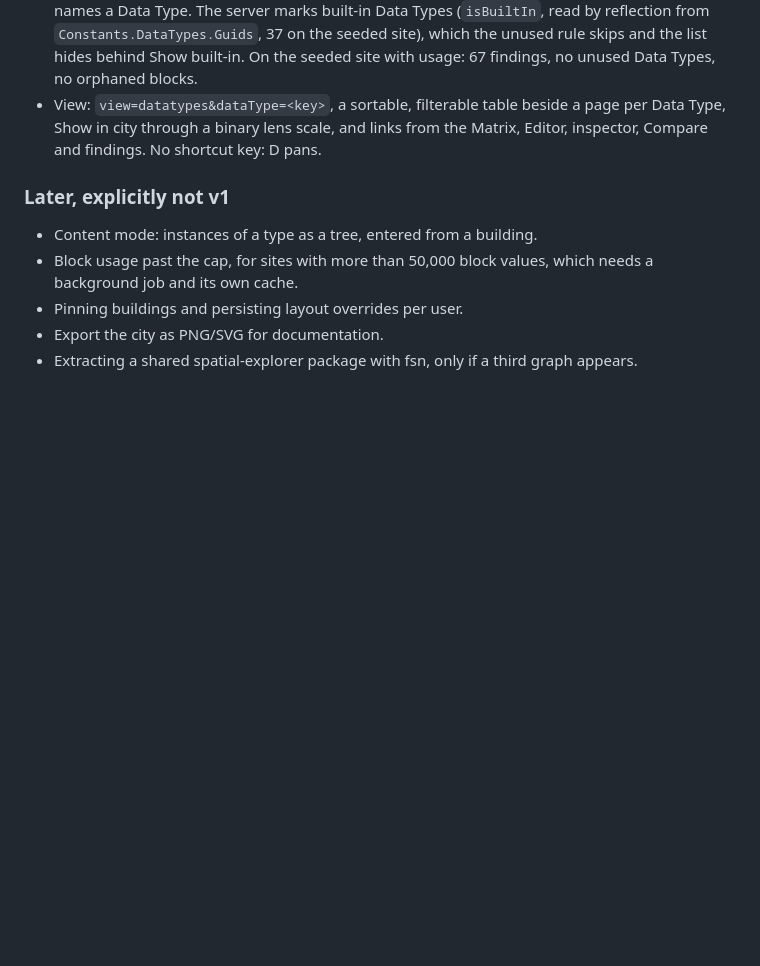
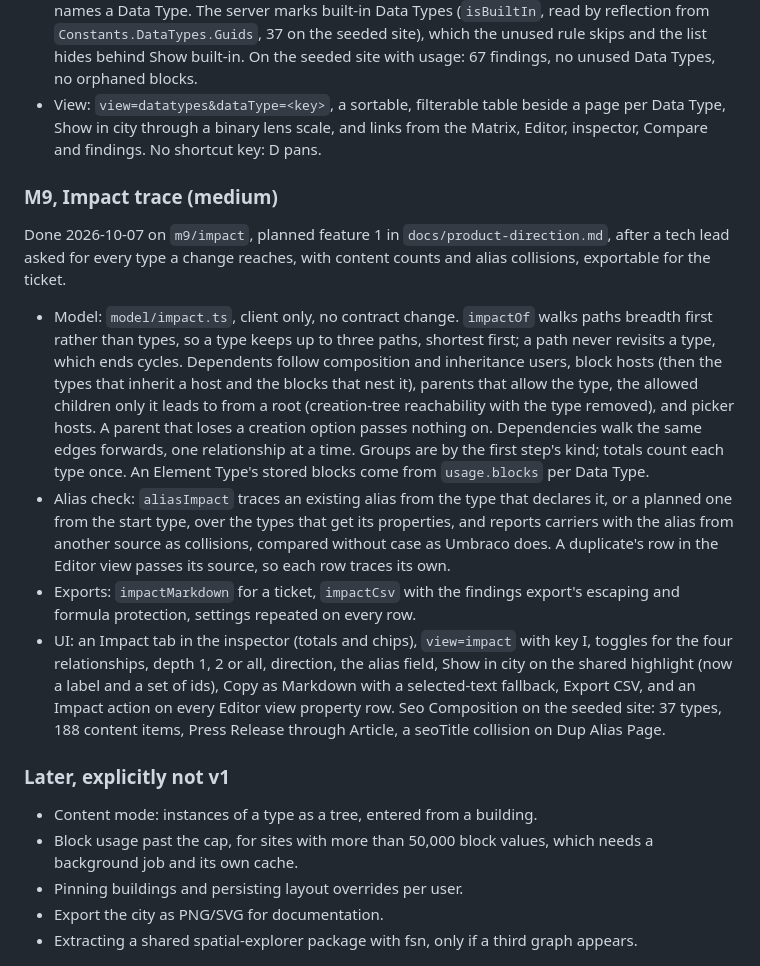
Before and after one commit to thebuilder/umbraco-schema-city, a Markdown page: PLAN.md, the part around the change. Rendered like a GitHub page; blank space fills up the shorter version.

```diff
--- a/PLAN.md
+++ b/PLAN.md
@@ -611,6 +611,15 @@ Done 2026-10-07 on `m8/data-types`, after two user tests named Data Types and st
 - Findings: `unusedDataType` (note, a finding with no `nodeId`, id `unusedDataType:<key>`), `orphanedBlocks` (problem, replaces `unusedElementType` once stored blocks exist), stored counts as evidence on `unusedElementType` and `brokenBlock`, and `dataTypeIds` on every finding that names a Data Type. The server marks built-in Data Types (`isBuiltIn`, read by reflection from `Constants.DataTypes.Guids`, 37 on the seeded site), which the unused rule skips and the list hides behind Show built-in. On the seeded site with usage: 67 findings, no unused Data Types, no orphaned blocks.
 - View: `view=datatypes&dataType=<key>`, a sortable, filterable table beside a page per Data Type, Show in city through a binary lens scale, and links from the Matrix, Editor, inspector, Compare and findings. No shortcut key: D pans.
 
+### M9, Impact trace (medium)
+
+Done 2026-10-07 on `m9/impact`, planned feature 1 in `docs/product-direction.md`, after a tech lead asked for every type a change reaches, with content counts and alias collisions, exportable for the ticket.
+
+- Model: `model/impact.ts`, client only, no contract change. `impactOf` walks paths breadth first rather than types, so a type keeps up to three paths, shortest first; a path never revisits a type, which ends cycles. Dependents follow composition and inheritance users, block hosts (then the types that inherit a host and the blocks that nest it), parents that allow the type, the allowed children only it leads to from a root (creation-tree reachability with the type removed), and picker hosts. A parent that loses a creation option passes nothing on. Dependencies walk the same edges forwards, one relationship at a time. Groups are by the first step's kind; totals count each type once. An Element Type's stored blocks come from `usage.blocks` per Data Type.
+- Alias check: `aliasImpact` traces an existing alias from the type that declares it, or a planned one from the start type, over the types that get its properties, and reports carriers with the alias from another source as collisions, compared without case as Umbraco does. A duplicate's row in the Editor view passes its source, so each row traces its own.
+- Exports: `impactMarkdown` for a ticket, `impactCsv` with the findings export's escaping and formula protection, settings repeated on every row.
+- UI: an Impact tab in the inspector (totals and chips), `view=impact` with key I, toggles for the four relationships, depth 1, 2 or all, direction, the alias field, Show in city on the shared highlight (now a label and a set of ids), Copy as Markdown with a selected-text fallback, Export CSV, and an Impact action on every Editor view property row. Seo Composition on the seeded site: 37 types, 188 content items, Press Release through Article, a seoTitle collision on Dup Alias Page.
+
 ### Later, explicitly not v1
 
 - Content mode: instances of a type as a tree, entered from a building.
```
Also changed, not shown: README.md (+40 -0 lines), docs/screenshots/impact.png (added), 2 other files.
